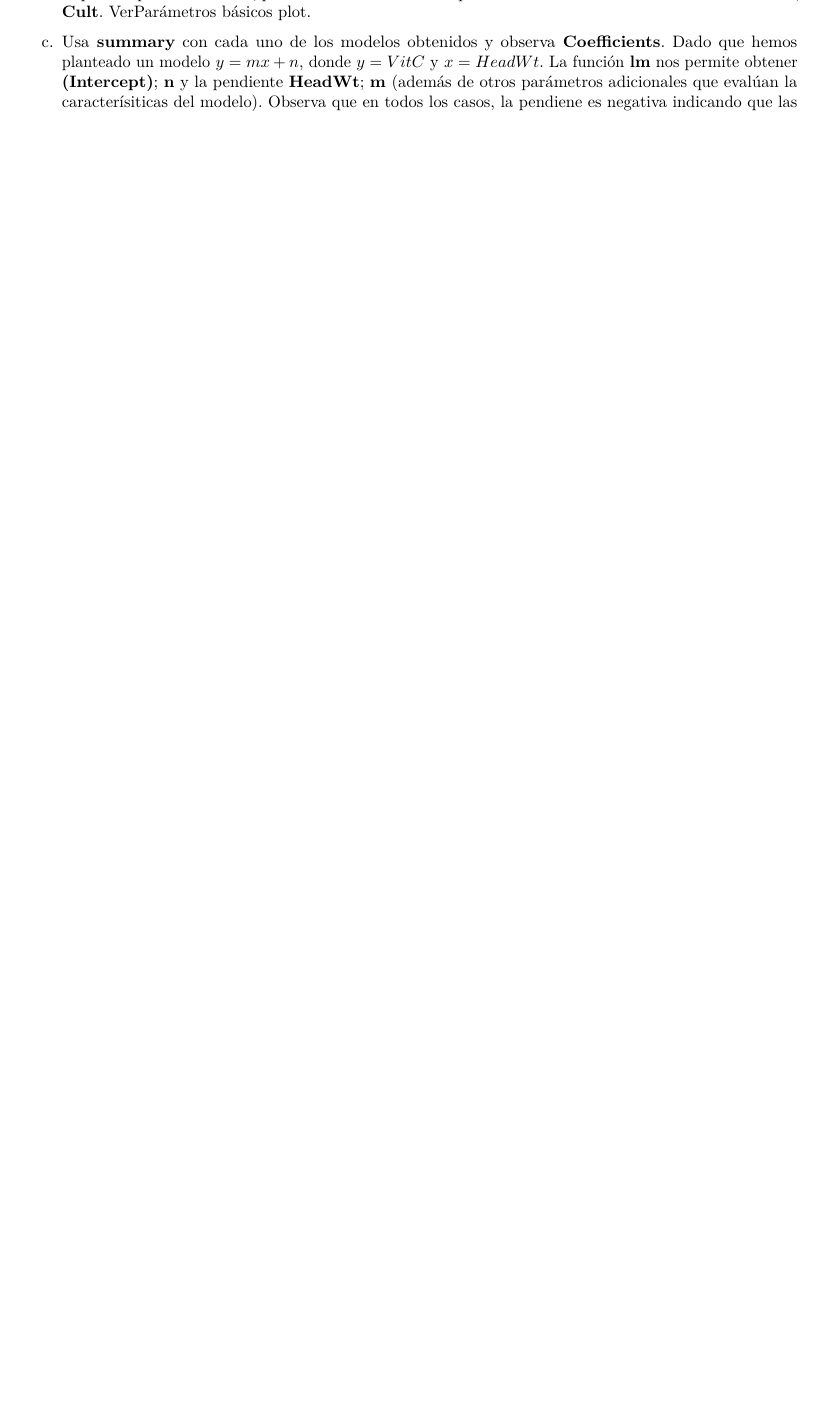
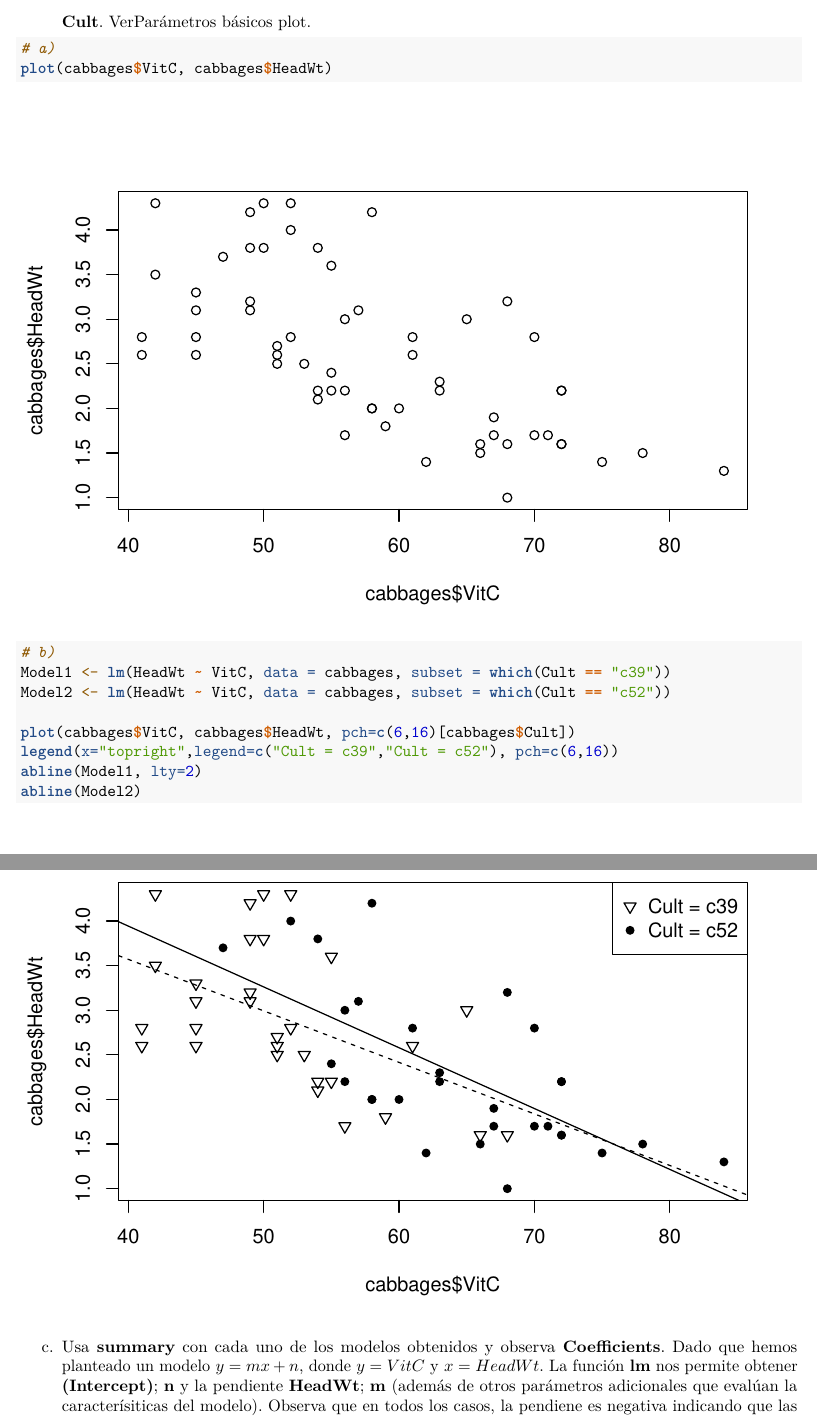
Before and after one commit to Jamarlli/SolucionesTema1, an R Markdown document (BoletinTema1ALUMNO.Rmd): part of page 12 of 12 before the commit and two parts of pages 12 and 13 of 13 after it, the two joined at a grey line, cut so that both start at the same text, the shorter picture padded with empty space. Rendered offline with R 4.5, knitr and Pandoc, then LaTeX, with nearby package versions.

Commit message:
Commit ejercicio 7 (apartados a,b)

````diff
--- a/BoletinTema1ALUMNO.Rmd
+++ b/BoletinTema1ALUMNO.Rmd
@@ -272,20 +272,16 @@ b.  Repite el apartado anterior, pero obteniendo un modelo para cada una de las
 
 ```{r}
 
+# a)
+plot(cabbages$VitC, cabbages$HeadWt)
+# b)
+Model1 <- lm(HeadWt ~ VitC, data = cabbages, subset = which(Cult == "c39"))
+Model2 <- lm(HeadWt ~ VitC, data = cabbages, subset = which(Cult == "c52"))
 
-
-
-
-
-
-
-
-
-
-
-
-
-
+plot(cabbages$VitC, cabbages$HeadWt, pch=c(6,16)[cabbages$Cult])
+legend(x="topright",legend=c("Cult = c39","Cult = c52"), pch=c(6,16))
+abline(Model1, lty=2)
+abline(Model2)
 
 ```
 
````
